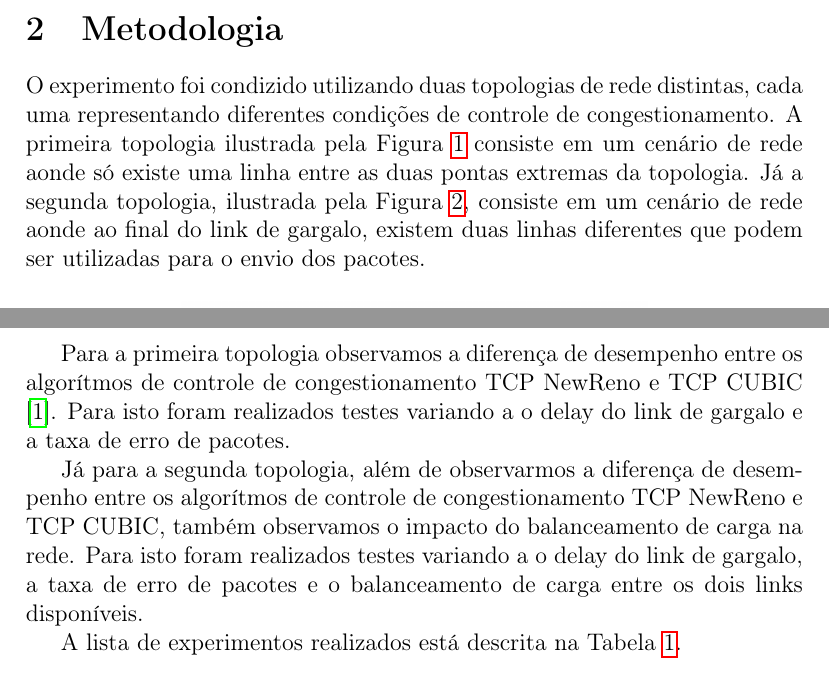
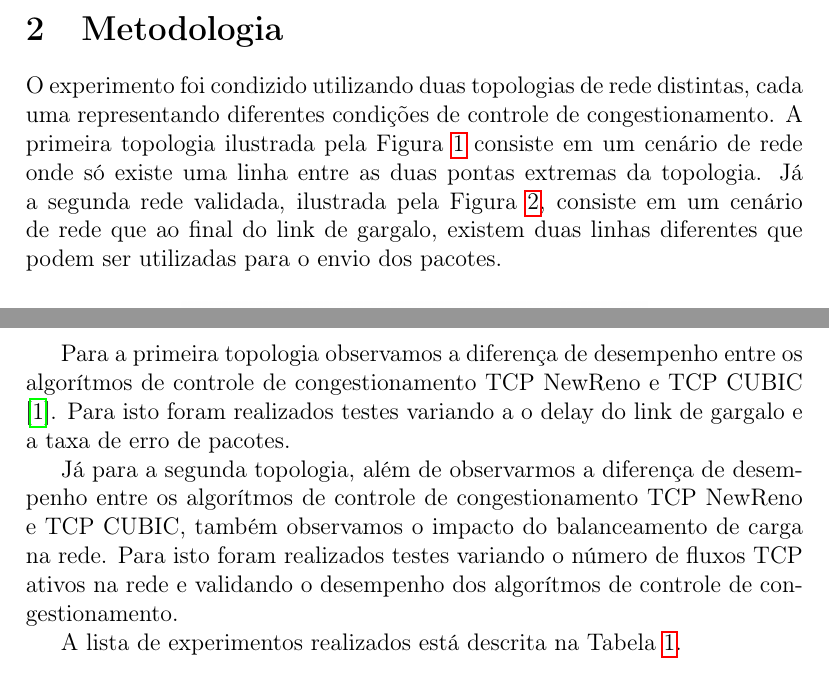
Before and after one commit to JosoeSantos/tcp-congestion-control, a LaTeX document (docs/report/report_main.tex): two parts of pages 3 and 4 of 9, joined at a grey line, cut so that both start at the same text. Compiled offline with pdfLaTeX.

Commit message:
fix: small text improvements

```diff
--- a/docs/report/report_main.tex
+++ b/docs/report/report_main.tex
@@ -78,7 +78,7 @@ Neste trabalho, exploramos diferentes condições para o controle de congestiona
 
 \section{Metodologia}
 
-O experimento foi condizido utilizando duas topologias de rede distintas, cada uma representando diferentes condições de controle de congestionamento. A primeira topologia ilustrada pela Figura \ref{fig:topologia1} consiste em um cenário de rede aonde só existe uma linha entre as duas pontas extremas da topologia. Já a segunda topologia, ilustrada pela Figura \ref{fig:topologia2}, consiste em um cenário de rede aonde ao final do link de gargalo, existem duas linhas diferentes que podem ser utilizadas para o envio dos pacotes.
+O experimento foi condizido utilizando duas topologias de rede distintas, cada uma representando diferentes condições de controle de congestionamento. A primeira topologia ilustrada pela Figura \ref{fig:topologia1} consiste em um cenário de rede onde só existe uma linha entre as duas pontas extremas da topologia. Já a segunda rede validada, ilustrada pela Figura \ref{fig:topologia2}, consiste em um cenário de rede que ao final do link de gargalo, existem duas linhas diferentes que podem ser utilizadas para o envio dos pacotes.
 
 \begin{figure}[H]
     \centering
@@ -96,8 +96,7 @@ O experimento foi condizido utilizando duas topologias de rede distintas, cada u
 
 Para a primeira topologia observamos a diferença de desempenho entre os algorítmos de controle de congestionamento TCP NewReno e TCP CUBIC \cite{ha_cubic}. Para isto foram realizados testes variando a o delay do link de gargalo e a taxa de erro de pacotes.
 
-%% Paragrafo gerado por IA REVISAR
-Já para a segunda topologia, além de observarmos a diferença de desempenho entre os algorítmos de controle de congestionamento TCP NewReno e TCP CUBIC, também observamos o impacto do balanceamento de carga na rede. Para isto foram realizados testes variando a o delay do link de gargalo, a taxa de erro de pacotes e o balanceamento de carga entre os dois links disponíveis.
+Já para a segunda topologia, além de observarmos a diferença de desempenho entre os algorítmos de controle de congestionamento TCP NewReno e TCP CUBIC, também observamos o impacto do balanceamento de carga na rede. Para isto foram realizados testes variando o número de fluxos TCP ativos na rede e validando o desempenho dos algorítmos de controle de congestionamento.
 
 A lista de experimentos realizados está descrita na Tabela \ref{tab:experimentos}.
 
```
Also changed, not shown: docs/report/report_main.tex (5 more changed lines).
